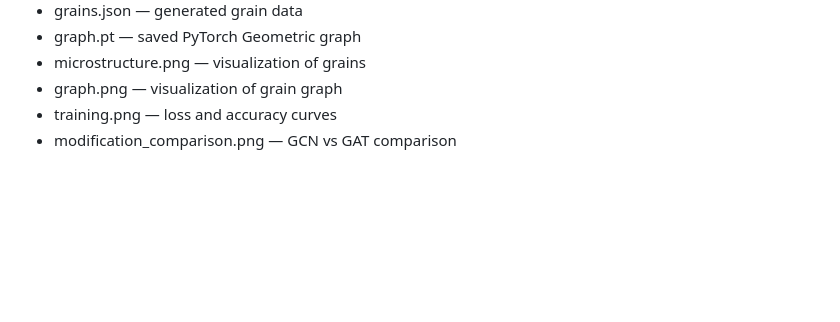
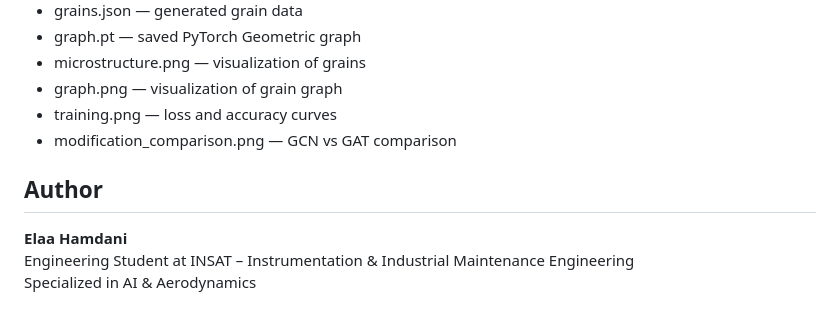
Before and after one commit to eng-elaahamdeny/grain-gnn, a Markdown page: grain_gnn/README.md, the part around one of its changes. Drawn GitHub-style; blank space fills up the shorter version.

```diff
--- a/grain_gnn/README.md
+++ b/grain_gnn/README.md
@@ -102,3 +102,7 @@ mechanical strength without running new simulations each time.
 - graph.png — visualization of grain graph
 - training.png — loss and accuracy curves
 - modification_comparison.png — GCN vs GAT comparison
+## Author
+**Elaa Hamdani**
+Engineering Student at INSAT – Instrumentation & Industrial Maintenance Engineering
+Specialized in AI & Aerodynamics
```
Also changed, not shown: other parts of grain_gnn/README.md (+1 -1 lines).
